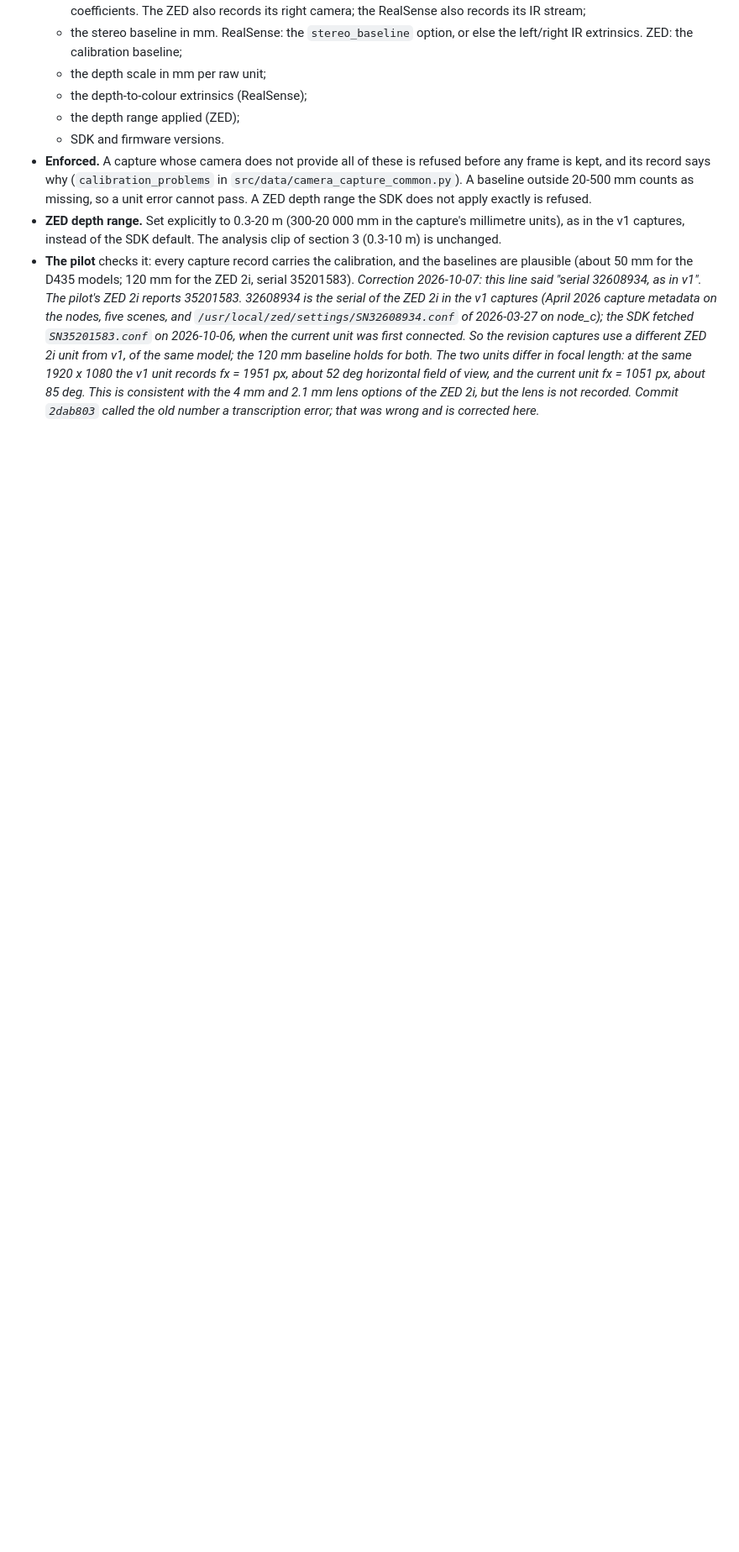
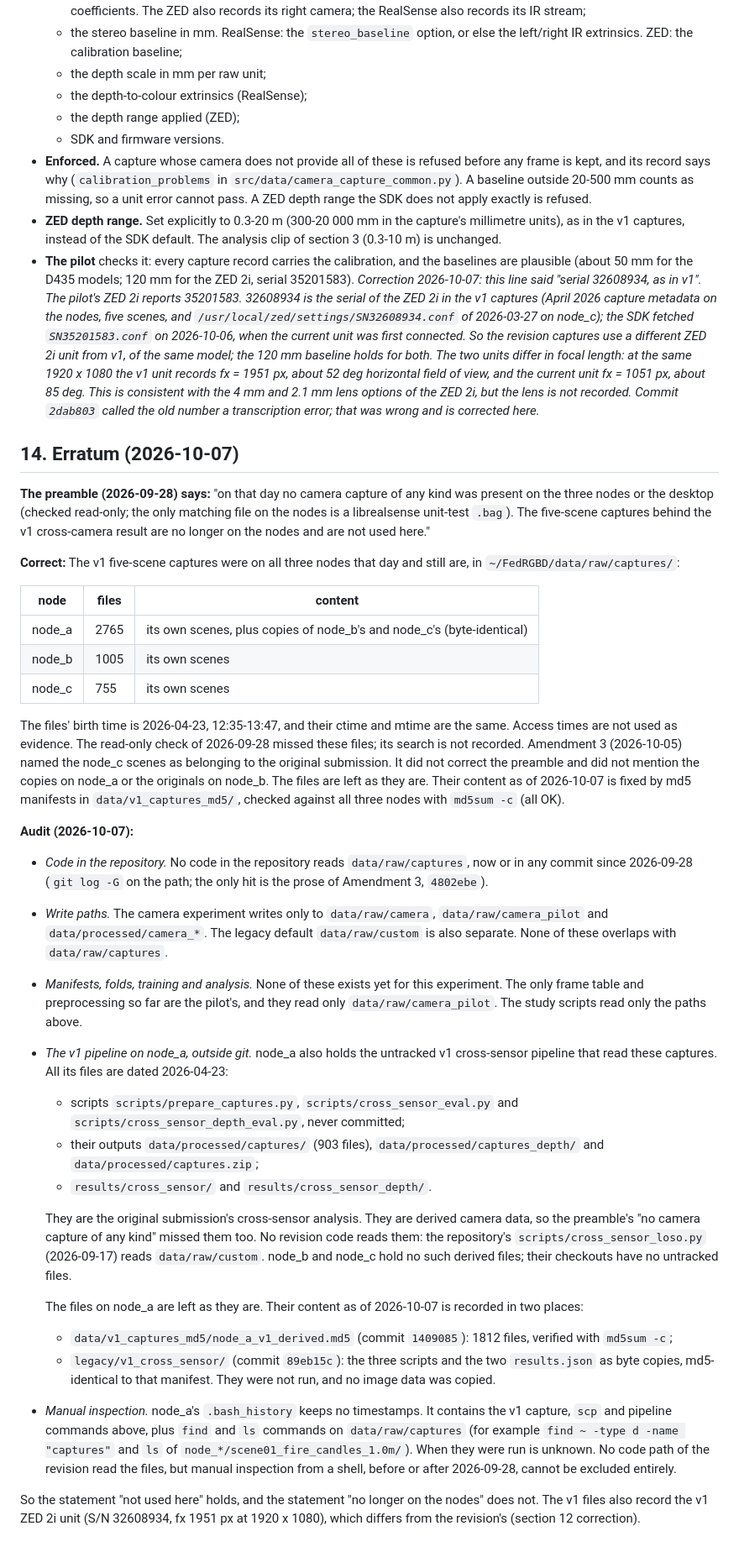
Before and after one commit to dryuemco/FedRGBD, a Markdown page: docs/CAMERA_EXPERIMENT_PREREG.md, the part around the change. Shown at 84% size. Rendered like a GitHub page; blank space fills up the shorter version.

Commit message:
Camera prereg erratum (section 14): the v1 captures were still on the nodes
The preamble of 2026-09-28 says no camera capture of any kind was on the nodes and
that the v1 five-scene captures were no longer there. That is wrong. They have been
in data/raw/captures/ on all three nodes since 2026-04-23. node_a also holds the
untracked v1 cross-sensor pipeline and its outputs.

The erratum quotes the wrong statement, gives the correct one, and records the audit:
- no repository code reads data/raw/captures, now or in any commit since 2026-09-28;
- no camera-experiment write path overlaps with it;
- node_a's shell history is undated, so manual inspection cannot be excluded
  entirely.

It points to the manifests (c422c4e, 1409085) and to the unchanged legacy copies
(89eb15c). "Not used here" holds; "no longer on the nodes" does not.

Section 13 (the Amendment 4 draft) is not part of this commit and is still a draft.

Co-Authored-By: Claude Opus 5.5 <noreply@anthropic.com>

```diff
--- a/docs/CAMERA_EXPERIMENT_PREREG.md
+++ b/docs/CAMERA_EXPERIMENT_PREREG.md
@@ -362,3 +362,69 @@ family, verdict phrase or interpretation rule, and not the preprocessing of sect
   current unit fx = 1051 px, about 85 deg. This is consistent with the 4 mm and 2.1 mm
   lens options of the ZED 2i, but the lens is not recorded. Commit `2dab803` called the
   old number a transcription error; that was wrong and is corrected here.*
+
+## 14. Erratum (2026-10-07)
+
+**The preamble (2026-09-28) says:** "on that day no camera capture of any kind was
+present on the three nodes or the desktop (checked read-only; the only matching file on
+the nodes is a librealsense unit-test `.bag`). The five-scene captures behind the v1
+cross-camera result are no longer on the nodes and are not used here."
+
+**Correct:** The v1 five-scene captures were on all three nodes that day and still are,
+in `~/FedRGBD/data/raw/captures/`:
+
+| node | files | content |
+|---|---|---|
+| node_a | 2765 | its own scenes, plus copies of node_b's and node_c's (byte-identical) |
+| node_b | 1005 | its own scenes |
+| node_c | 755 | its own scenes |
+
+The files' birth time is 2026-04-23, 12:35-13:47, and their ctime and mtime are the
+same. Access times are not used as evidence. The read-only check of 2026-09-28 missed
+these files; its search is not recorded. Amendment 3 (2026-10-05) named the node_c
+scenes as belonging to the original submission. It did not correct the preamble and did
+not mention the copies on node_a or the originals on node_b. The files are left as they
+are. Their content as of 2026-10-07 is fixed by md5 manifests in `data/v1_captures_md5/`,
+checked against all three nodes with `md5sum -c` (all OK).
+
+**Audit (2026-10-07):**
+- *Code in the repository.* No code in the repository reads `data/raw/captures`, now or
+  in any commit since 2026-09-28 (`git log -G` on the path; the only hit is the prose of
+  Amendment 3, `4802ebe`).
+- *Write paths.* The camera experiment writes only to `data/raw/camera`,
+  `data/raw/camera_pilot` and `data/processed/camera_*`. The legacy default
+  `data/raw/custom` is also separate. None of these overlaps with `data/raw/captures`.
+- *Manifests, folds, training and analysis.* None of these exists yet for this
+  experiment. The only frame table and preprocessing so far are the pilot's, and they
+  read only `data/raw/camera_pilot`. The study scripts read only the paths above.
+- *The v1 pipeline on node_a, outside git.* node_a also holds the untracked v1
+  cross-sensor pipeline that read these captures. All its files are dated 2026-04-23:
+  - scripts `scripts/prepare_captures.py`, `scripts/cross_sensor_eval.py` and
+    `scripts/cross_sensor_depth_eval.py`, never committed;
+  - their outputs `data/processed/captures/` (903 files), `data/processed/captures_depth/`
+    and `data/processed/captures.zip`;
+  - `results/cross_sensor/` and `results/cross_sensor_depth/`.
+
+  They are the original submission's cross-sensor analysis. They are derived camera
+  data, so the preamble's "no camera capture of any kind" missed them too. No revision
+  code reads them: the repository's `scripts/cross_sensor_loso.py` (2026-09-17) reads
+  `data/raw/custom`. node_b and node_c hold no such derived files; their checkouts have
+  no untracked files.
+
+  The files on node_a are left as they are. Their content as of 2026-10-07 is recorded
+  in two places:
+  - `data/v1_captures_md5/node_a_v1_derived.md5` (commit `1409085`): 1812 files, verified
+    with `md5sum -c`;
+  - `legacy/v1_cross_sensor/` (commit `89eb15c`): the three scripts and the two
+    `results.json` as byte copies, md5-identical to that manifest. They were not run,
+    and no image data was copied.
+- *Manual inspection.* node_a's `.bash_history` keeps no timestamps. It contains the v1
+  capture, `scp` and pipeline commands above, plus `find` and `ls` commands on
+  `data/raw/captures` (for example `find ~ -type d -name "captures"` and `ls` of
+  `node_*/scene01_fire_candles_1.0m/`). When they were run is unknown. No code path of
+  the revision read the files, but manual inspection from a shell, before or after
+  2026-09-28, cannot be excluded entirely.
+
+So the statement "not used here" holds, and the statement "no longer on the nodes" does
+not. The v1 files also record the v1 ZED 2i unit (S/N 32608934, fx 1951 px at
+1920 x 1080), which differs from the revision's (section 12 correction).
```
